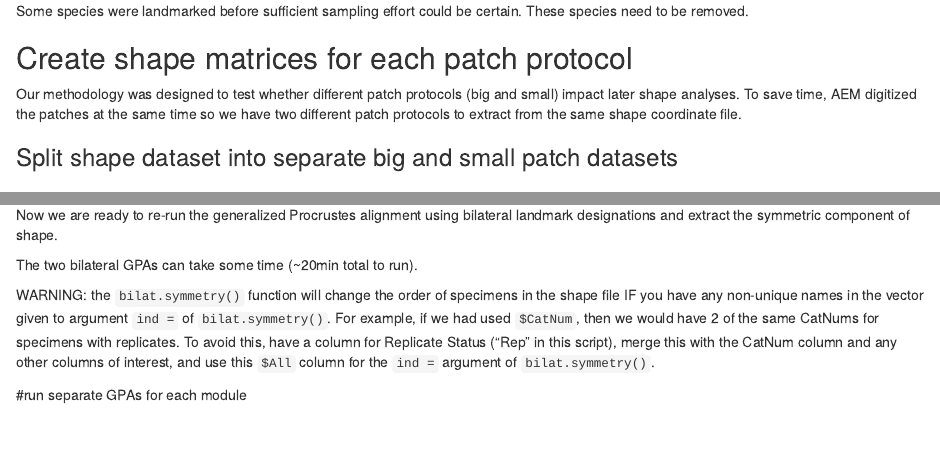
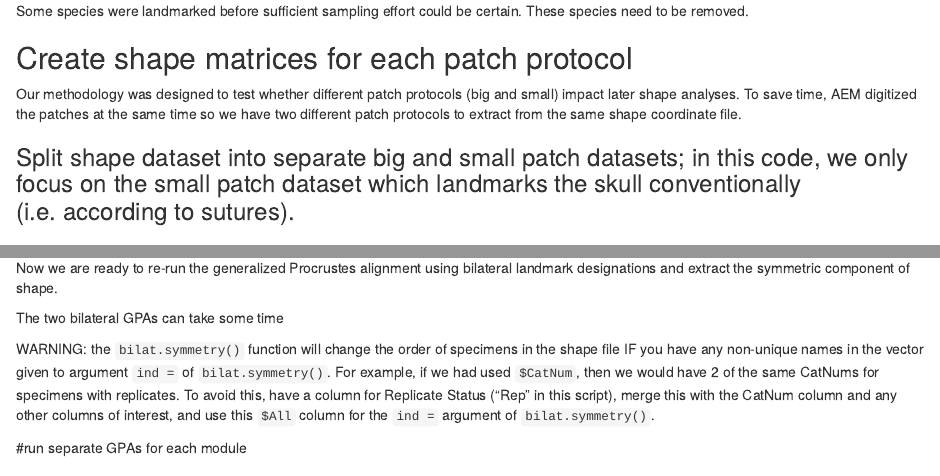
Before and after one commit to VWeisbecker/Rodents_and_CREA, an R Markdown document (Analysis/01-extract-data.Rmd): the page in a window 1100 px wide, from 1400 px down, and a second part further down, joined at a grey line. Rendered offline with R 4.5, knitr and Pandoc, with nearby package versions; the code chunks are not run, so their results and figures are left out.

Commit message:
01_extract_data_final cleanup

````diff
--- a/Analysis/01-extract-data.Rmd
+++ b/Analysis/01-extract-data.Rmd
@@ -133,7 +134,7 @@ no.XYZ <- str_sub(pt.names, 3, -1)  # removes xyz appended by Viewbox
 u.pt.names<- unique(no.XYZ)  # returns unique point and curve names
 ```
 
-### Split shape dataset into separate big and small patch datasets
+### Split shape dataset into separate big and small patch datasets; in this code, we only focus on the small patch dataset which landmarks the skull conventionally (i.e. according to sutures).
 ```{r}
 
 sm.data <- sp.info$Patch == "small"
@@ -177,7 +178,7 @@ sm.land.pairs <- FindPairs(sm.pt.names)
 ### Run bilateral GPA
 Now we are ready to re-run the generalized Procrustes alignment using bilateral landmark designations and extract the symmetric component of shape.
 
-The two bilateral GPAs can take some time (~20min total to run).
+The two bilateral GPAs can take some time
 
 WARNING: the `bilat.symmetry()` function will change the order of specimens in the shape file IF you have any non-unique names in the vector given to argument `ind =` of `bilat.symmetry()`. For example, if we had used `$CatNum`, then we would have 2 of the same CatNums for specimens with replicates. To avoid this, have a column for Replicate Status ("Rep" in this script), merge this with the CatNum column and any other columns of interest, and use this `$All` column for the `ind =` argument of `bilat.symmetry()`.
 ```{r}
````
Also changed, not shown: Analysis/01-extract-data.Rmd (1 more changed lines).
